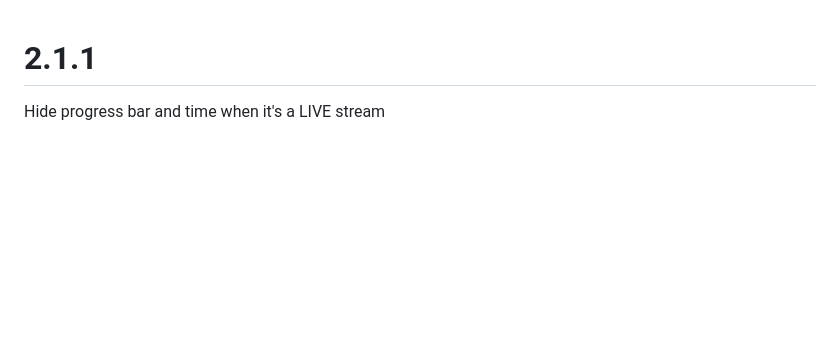
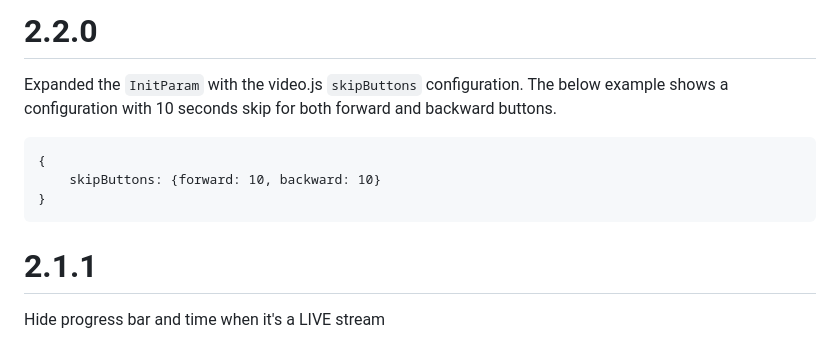
Before and after one commit to AudiencePlayer/audienceplayer-embed-player, a Markdown page: CHANGELOG.md, the part around the change. GitHub-like rendering; blank space fills up the shorter version.

Commit message:
* prepare changelog

````diff
--- a/CHANGELOG.md
+++ b/CHANGELOG.md
@@ -1,3 +1,14 @@
+# 2.2.0
+
+Expanded the `InitParam` with the video.js `skipButtons` configuration.
+The below example shows a configuration with 10 seconds skip for both forward and backward buttons.
+
+```
+{
+    skipButtons: {forward: 10, backward: 10}
+}
+```
+
 # 2.1.1
 
 Hide progress bar and time when it's a LIVE stream
````
